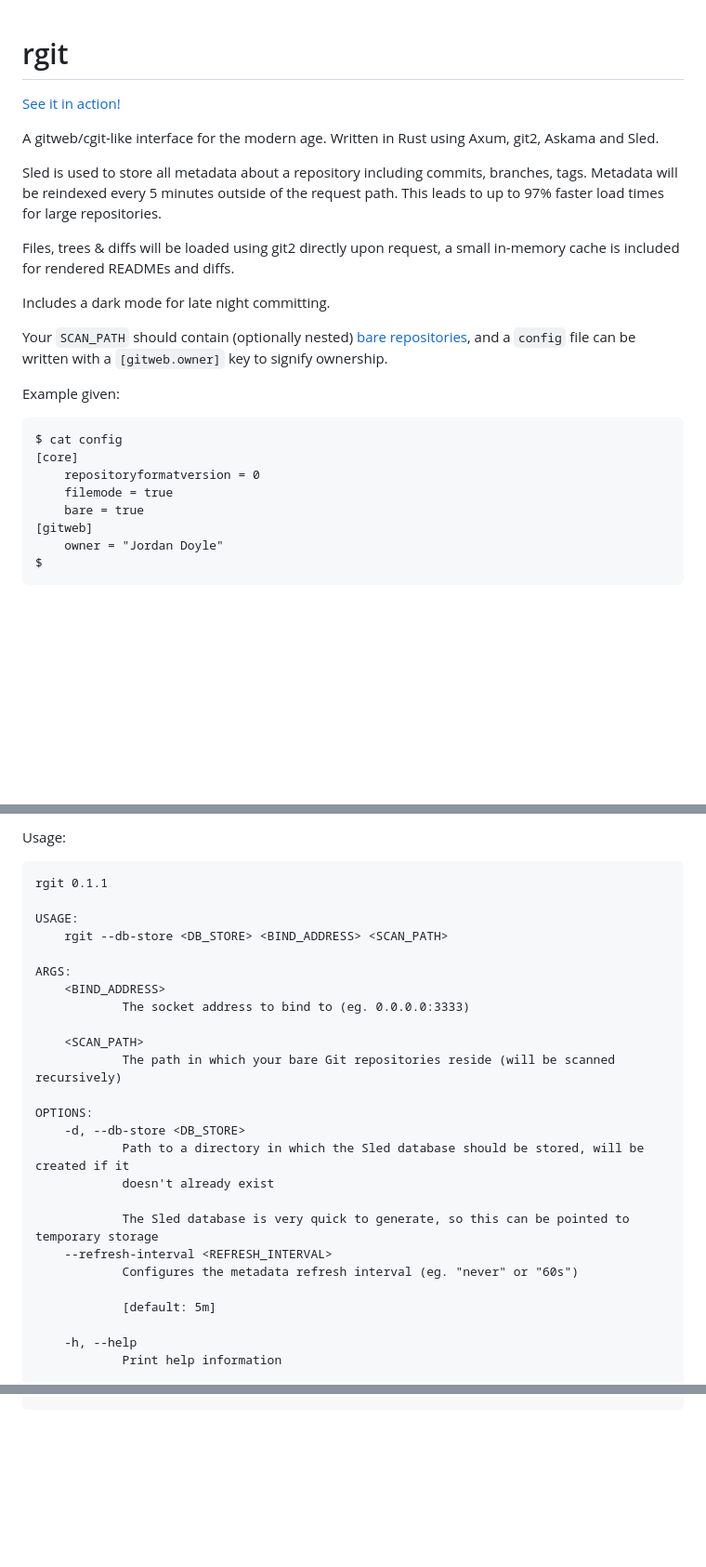
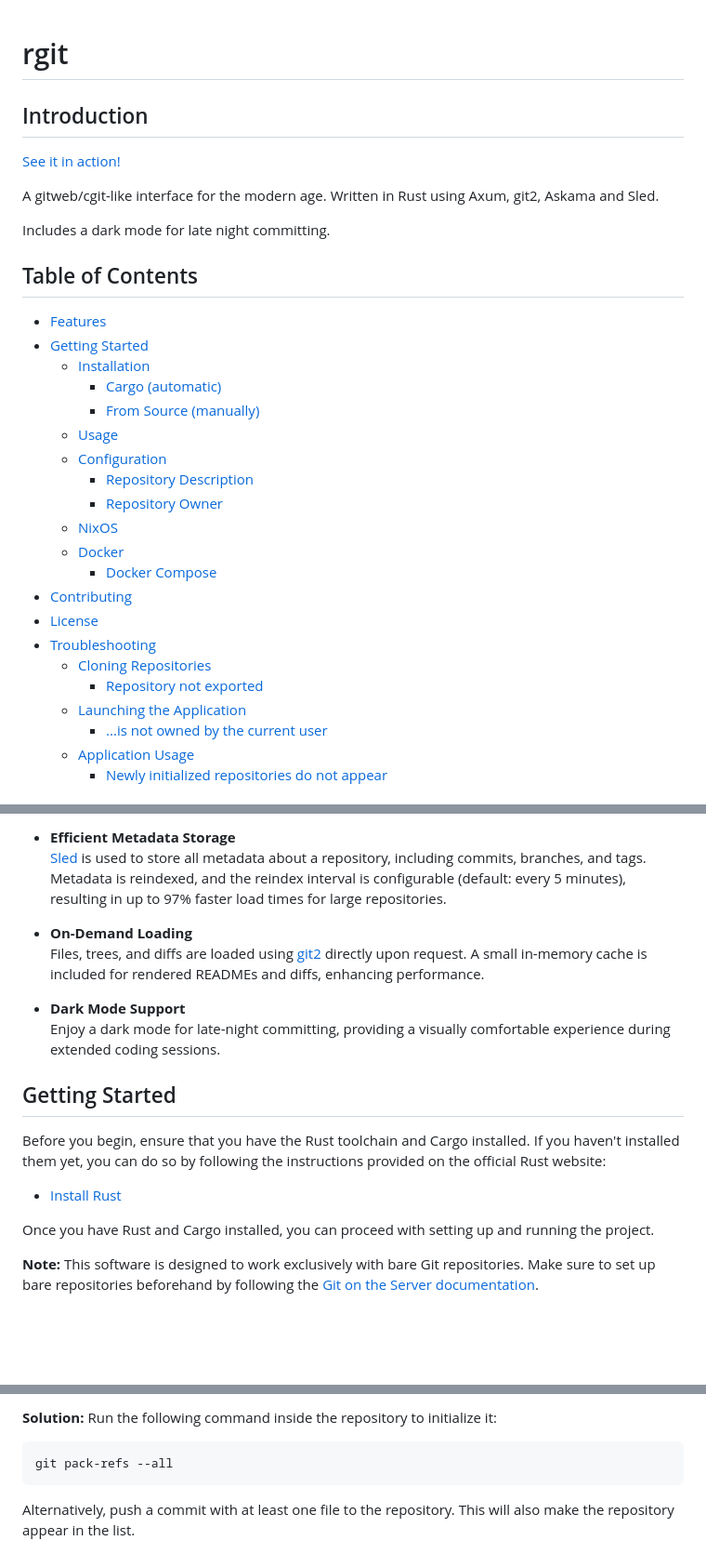
Before and after one commit to w4/rgit, a Markdown page: README.md, 3 parts joined by grey strips. Shown at 93% size. Rendered like a GitHub page; blank space fills up the shorter version.

````diff
--- a/README.md
+++ b/README.md
@@ -1,30 +1,34 @@
 # rgit
+
+## Introduction
 
 [See it in action!](https://git.inept.dev/)
 
 A gitweb/cgit-like interface for the modern age. Written in Rust using Axum, git2, Askama and Sled.
 
-Sled is used to store all metadata about a repository including commits, branches, tags. Metadata
-will be reindexed every 5 minutes outside of the request path. This leads to up to 97% faster load
-times for large repositories.
-
-Files, trees & diffs will be loaded using git2 directly upon request, a small in-memory cache is
-included for rendered READMEs and diffs.
-
 Includes a dark mode for late night committing.
 
-Your `SCAN_PATH` should contain (optionally nested) [bare repositories][], and a `config` file
-can be written with a `[gitweb.owner]` key to signify ownership.
+## Table of Contents
 
-Example given:
-```text
-$ cat config
-[core]
-	repositoryformatversion = 0
-	filemode = true
-	bare = true
-[gitweb]
-	owner = "Jordan Doyle"
-$
-```
+- [Features](#features)
+- [Getting Started](#getting-started)
+  - [Installation](#installation)
+    - [Cargo (automatic)](#cargo-automatic)
+    - [From Source (manually)](#from-source-manually)
+  - [Usage](#usage)
+  - [Configuration](#configuration)
+    - [Repository Description](#repository-description)
+    - [Repository Owner](#repository-owner)
+  - [NixOS](#nixos)
+  - [Docker](#docker)
+    - [Docker Compose](#docker-compose)
+- [Contributing](#contributing)
+- [License](#license)
+- [Troubleshooting](#troubleshooting)
+  - [Cloning Repositories](#cloning-repositories)
+    - [Repository not exported](#repository-not-exported)
+  - [Launching the Application](#launching-the-application)
+    - [...is not owned by the current user](#is-not-owned-by-the-current-user)
+  - [Application Usage](#application-usage)
+    - [Newly initialized repositories do not appear](#newly-initialized-repositories-do-not-appear)
 
@@ -32,30 +36,23 @@ $
 
-Usage:
+- **Efficient Metadata Storage**
+  [Sled][] is used to store all metadata about a repository, including commits, branches, and tags. Metadata is reindexed, and the reindex interval is configurable (default: every 5 minutes), resulting in up to 97% faster load times for large repositories.
 
-```
-rgit 0.1.1
+- **On-Demand Loading**
+  Files, trees, and diffs are loaded using [git2][] directly upon request. A small in-memory cache is included for rendered READMEs and diffs, enhancing performance.
 
-USAGE:
-    rgit --db-store <DB_STORE> <BIND_ADDRESS> <SCAN_PATH>
+- **Dark Mode Support**
+  Enjoy a dark mode for late-night committing, providing a visually comfortable experience during extended coding sessions.
 
-ARGS:
-    <BIND_ADDRESS>
-            The socket address to bind to (eg. 0.0.0.0:3333)
+[Sled]: https://github.com/spacejam/sled
+[git2]: https://github.com/rust-lang/git2-rs
 
-    <SCAN_PATH>
-            The path in which your bare Git repositories reside (will be scanned recursively)
+## Getting Started
 
-OPTIONS:
-    -d, --db-store <DB_STORE>
-            Path to a directory in which the Sled database should be stored, will be created if it
-            doesn't already exist
+Before you begin, ensure that you have the Rust toolchain and Cargo installed. If you haven't installed them yet, you can do so by following the instructions provided on the official Rust website:
 
-            The Sled database is very quick to generate, so this can be pointed to temporary storage
-    --refresh-interval <REFRESH_INTERVAL>
-            Configures the metadata refresh interval (eg. "never" or "60s")
+- [Install Rust](https://www.rust-lang.org/learn/get-started)
 
-            [default: 5m]
+Once you have Rust and Cargo installed, you can proceed with setting up and running the project.
 
-    -h, --help
-            Print help information
+**Note:** This software is designed to work exclusively with bare Git repositories. Make sure to set up bare repositories beforehand by following the [Git on the Server documentation][].
 
@@ -175,0 +224,8 @@ $
+**Solution:**
+Run the following command inside the repository to initialize it:
+
+```shell
+git pack-refs --all
+```
+
+Alternatively, push a commit with at least one file to the repository. This will also make the repository appear in the list.
````
Also changed, not shown: other parts of README.md (+93 -42 lines).
